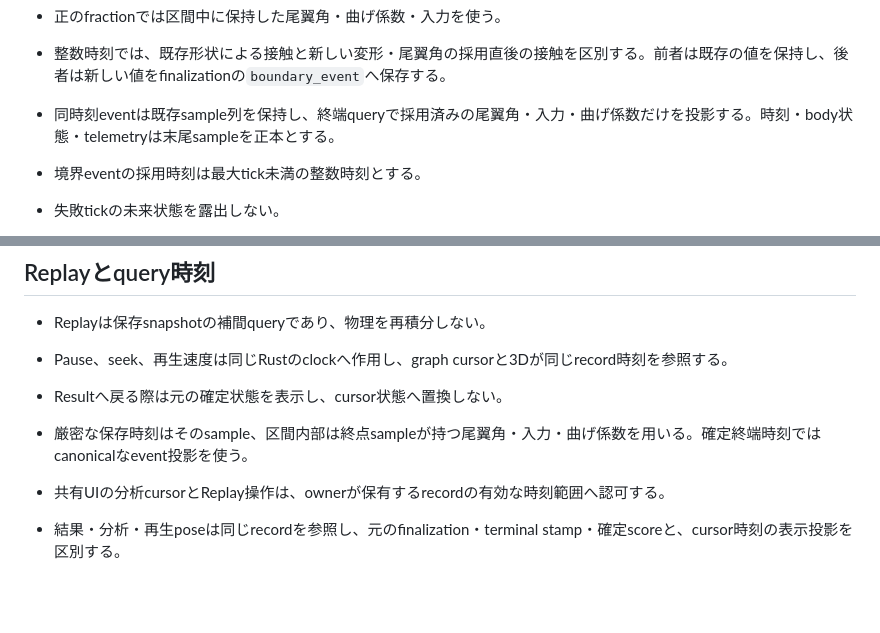
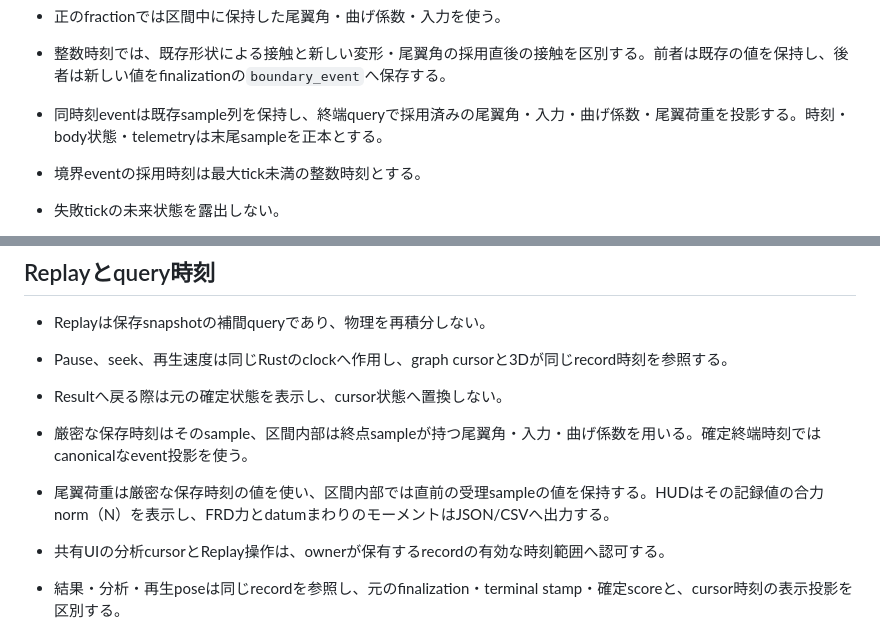
Before and after one commit to tokutori/pr-simulator-game-1, a Markdown page: docs/data-and-formats.md, 2 parts joined by grey strips. Drawn GitHub-style; blank space fills up the shorter version.

Commit message:
docs: define replay tail load sampling

```diff
--- a/docs/data-and-formats.md
+++ b/docs/data-and-formats.md
@@ -230,7 +230,7 @@ Analysis用の発進台・湖岸・望遠camera点はOSMとAW3D30に基づく試
 - 位置・速度・角速度・pilot状態と最短経路quaternion補間を同じ瞬間へ揃え、record、Result、score、表示へ同じ終端sampleを渡す。
 - 正のfractionでは区間中に保持した尾翼角・曲げ係数・入力を使う。
 - 整数時刻では、既存形状による接触と新しい変形・尾翼角の採用直後の接触を区別する。前者は既存の値を保持し、後者は新しい値をfinalizationの`boundary_event`へ保存する。
-- 同時刻eventは既存sample列を保持し、終端queryで採用済みの尾翼角・入力・曲げ係数だけを投影する。時刻・body状態・telemetryは末尾sampleを正本とする。
+- 同時刻eventは既存sample列を保持し、終端queryで採用済みの尾翼角・入力・曲げ係数・尾翼荷重を投影する。時刻・body状態・telemetryは末尾sampleを正本とする。
 - 境界eventの採用時刻は最大tick未満の整数時刻とする。
 - 失敗tickの未来状態を露出しない。
 
@@ -359,6 +359,7 @@ keyは次の条件をSHA-256へ入力する。
 - Resultへ戻る際は元の確定状態を表示し、cursor状態へ置換しない。
 
 - 厳密な保存時刻はそのsample、区間内部は終点sampleが持つ尾翼角・入力・曲げ係数を用いる。確定終端時刻ではcanonicalなevent投影を使う。
+- 尾翼荷重は厳密な保存時刻の値を使い、区間内部では直前の受理sampleの値を保持する。HUDはその記録値の合力norm（N）を表示し、FRD力とdatumまわりのモーメントはJSON/CSVへ出力する。
 - 共有UIの分析cursorとReplay操作は、ownerが保有するrecordの有効な時刻範囲へ認可する。
 - 結果・分析・再生poseは同じrecordを参照し、元のfinalization・terminal stamp・確定scoreと、cursor時刻の表示投影を区別する。
 
```
